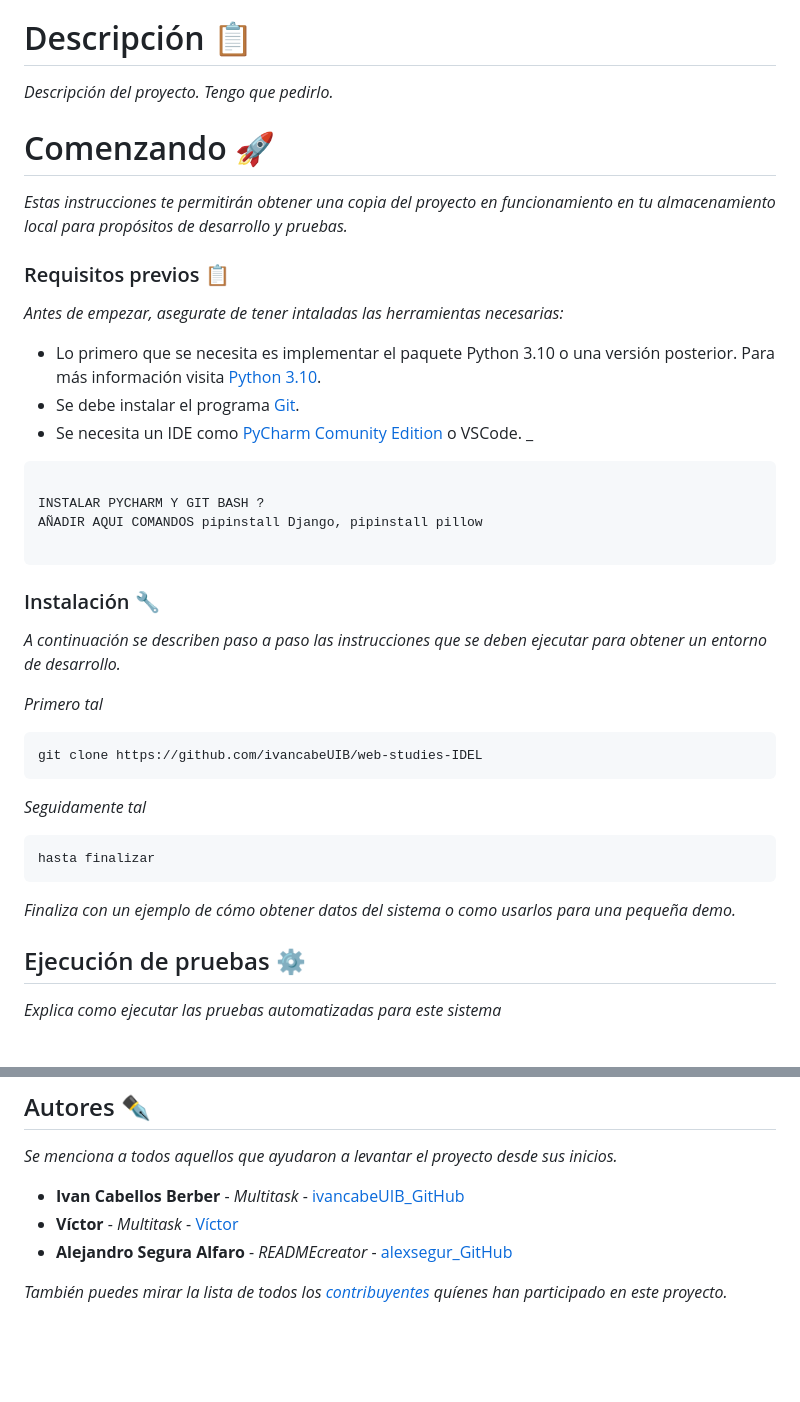
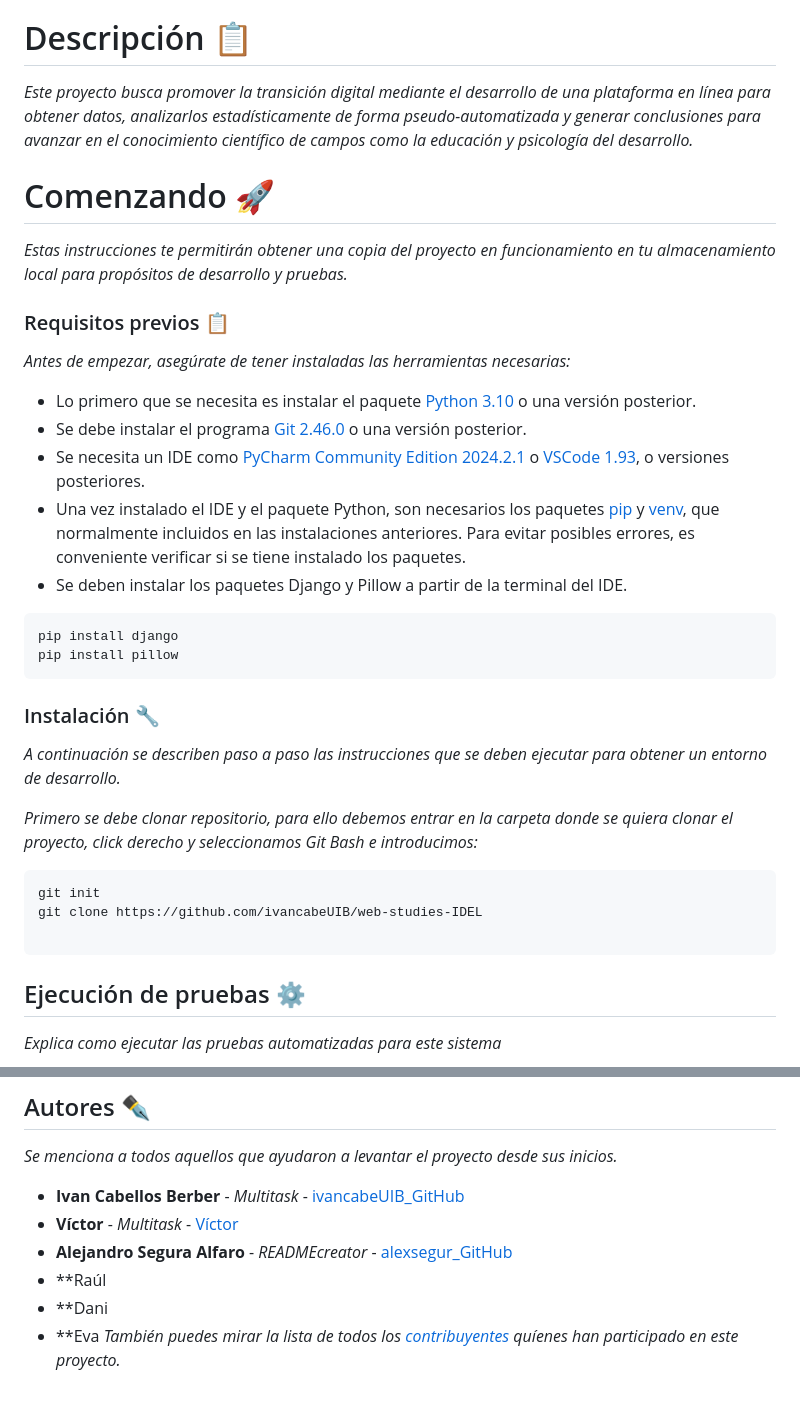
Before and after one commit to ivancabeUIB/web-studies-IDEL, a Markdown page: README.md, 2 parts joined by grey strips. Rendered like a GitHub page; blank space fills up the shorter version.

````diff
--- a/README.md
+++ b/README.md
@@ -9,48 +9,40 @@
 
 # Descripción 📋
 
-_Descripción del proyecto. Tengo que pedirlo._
-
-
+_Este proyecto busca promover la transición digital mediante el desarrollo de una plataforma en línea para obtener datos, analizarlos estadísticamente de forma pseudo-automatizada y generar conclusiones para avanzar en el conocimiento científico de campos como la educación y psicología del desarrollo._
 
 # Comenzando 🚀
 
 _Estas instrucciones te permitirán obtener una copia del proyecto en funcionamiento en tu almacenamiento local para propósitos de desarrollo y pruebas._
 
 
-
-
 ### Requisitos previos 📋
 
-_Antes de empezar, asegurate de tener intaladas las herramientas necesarias:_
+_Antes de empezar, asegúrate de tener instaladas las herramientas necesarias:_
 
-* Lo primero que se necesita es implementar el paquete Python 3.10 o una versión posterior. Para más información visita [Python 3.10](https://docs.python.org/es/3.10/using/windows.html).
-* Se debe instalar el programa [Git](https://git-scm.com/downloads).
-* Se necesita un IDE como [PyCharm Comunity Edition]() o VSCode.
-_
+* Lo primero que se necesita es instalar el paquete [Python 3.10](https://docs.python.org/es/3.10/using/windows.html) o una versión posterior.
+* Se debe instalar el programa [Git 2.46.0](https://git-scm.com/downloads) o una versión posterior.
+* Se necesita un IDE como [PyCharm Community Edition 2024.2.1](https://www.jetbrains.com/es-es/pycharm/download/?section=windows) o [VSCode 1.93](https://code.visualstudio.com/download), o versiones posteriores.
+* Una vez instalado el IDE y el paquete Python, son necesarios los paquetes [pip](https://pip.pypa.io/en/stable/installation/) y [venv](https://docs.python.org/3/library/venv.html), que normalmente incluidos en las instalaciones anteriores. Para evitar posibles errores, es conveniente verificar si se tiene instalado los paquetes.
+* Se deben instalar los paquetes Django y Pillow a partir de la terminal del IDE.
 ```
-
-INSTALAR PYCHARM Y GIT BASH ?
-AÑADIR AQUI COMANDOS pipinstall Django, pipinstall pillow
-
+pip install django
+pip install pillow
 ```
 
 ### Instalación 🔧
 
 _A continuación se describen paso a paso las instrucciones que se deben ejecutar para obtener un entorno de desarrollo._
 
-_Primero tal_
+_Primero se debe clonar repositorio, para ello debemos entrar en la carpeta donde se quiera clonar el proyecto, click derecho y seleccionamos Git Bash e introducimos:_
+
 ```
+git init
 git clone https://github.com/ivancabeUIB/web-studies-IDEL
+
 ```
 
-_Seguidamente tal_
 
-```
-hasta finalizar
-```
-
-_Finaliza con un ejemplo de cómo obtener datos del sistema o como usarlos para una pequeña demo._
 
 ## Ejecución de pruebas ⚙️
 
@@ -103,5 +95,7 @@ _Se menciona a todos aquellos que ayudaron a levantar el proyecto desde sus inic
 * **Ivan Cabellos Berber** - *Multitask* - [ivancabeUIB_GitHub](https://github.com/ivancabeUIB)
 * **Víctor** - *Multitask* - [Víctor](https://#fulanito-de-tal)
 * **Alejandro Segura Alfaro** - *READMEcreator* - [alexsegur_GitHub](https://github.com/alexsegur)
-
+* **Raúl
+* **Dani
+* **Eva
 _También puedes mirar la lista de todos los [contribuyentes](https://github.com/your/project/contributors) quíenes han participado en este proyecto._
````
